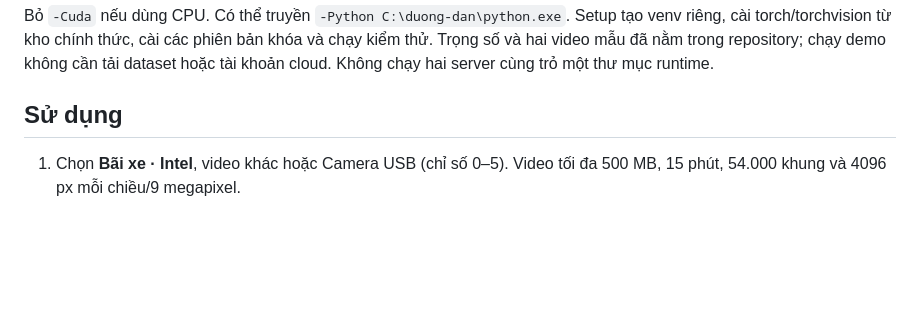
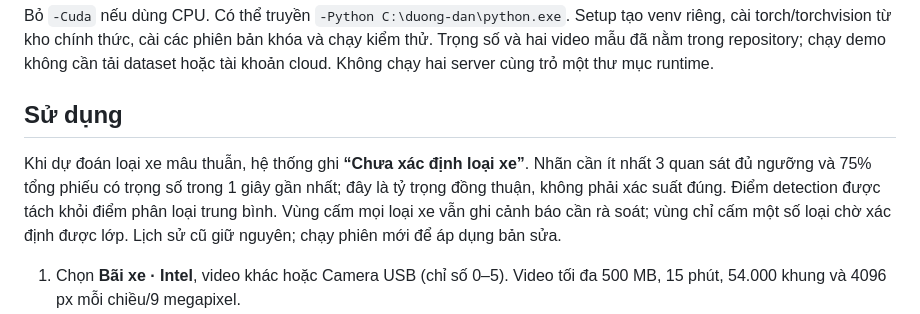
Before and after one commit to JunnDung/restricted-zone-vehicle-detection, a Markdown page: README.md, the part around the change. Drawn GitHub-style; blank space fills up the shorter version.

```diff
--- a/README.md
+++ b/README.md
@@ -41,6 +41,8 @@ powershell -ExecutionPolicy Bypass -File setup.ps1 -Cuda
 Bỏ `-Cuda` nếu dùng CPU. Có thể truyền `-Python C:\duong-dan\python.exe`. Setup tạo venv riêng, cài torch/torchvision từ kho chính thức, cài các phiên bản khóa và chạy kiểm thử. Trọng số và hai video mẫu đã nằm trong repository; chạy demo không cần tải dataset hoặc tài khoản cloud. Không chạy hai server cùng trỏ một thư mục runtime.
 
 ## Sử dụng
+
+Khi dự đoán loại xe mâu thuẫn, hệ thống ghi **“Chưa xác định loại xe”**. Nhãn cần ít nhất 3 quan sát đủ ngưỡng và 75% tổng phiếu có trọng số trong 1 giây gần nhất; đây là tỷ trọng đồng thuận, không phải xác suất đúng. Điểm detection được tách khỏi điểm phân loại trung bình. Vùng cấm mọi loại xe vẫn ghi cảnh báo cần rà soát; vùng chỉ cấm một số loại chờ xác định được lớp. Lịch sử cũ giữ nguyên; chạy phiên mới để áp dụng bản sửa.
 
 1. Chọn **Bãi xe · Intel**, video khác hoặc Camera USB (chỉ số 0–5). Video tối đa 500 MB, 15 phút, 54.000 khung và 4096 px mỗi chiều/9 megapixel.
 2. Kiểm tra đa giác trên mặt đường. **Thêm vùng**, click đỉnh theo thứ tự, Enter/Hoàn tất để kết thúc; kéo đỉnh để chỉnh; Escape để hủy. Tối đa 10 vùng, 3–32 đỉnh/vùng. Có thể nhập/xuất JSON.
```
Also changed, not shown: docs/BAO_CAO.md (+2 -0 lines), reports/white-car-label-fixed.jpg (added), 7 other files.
